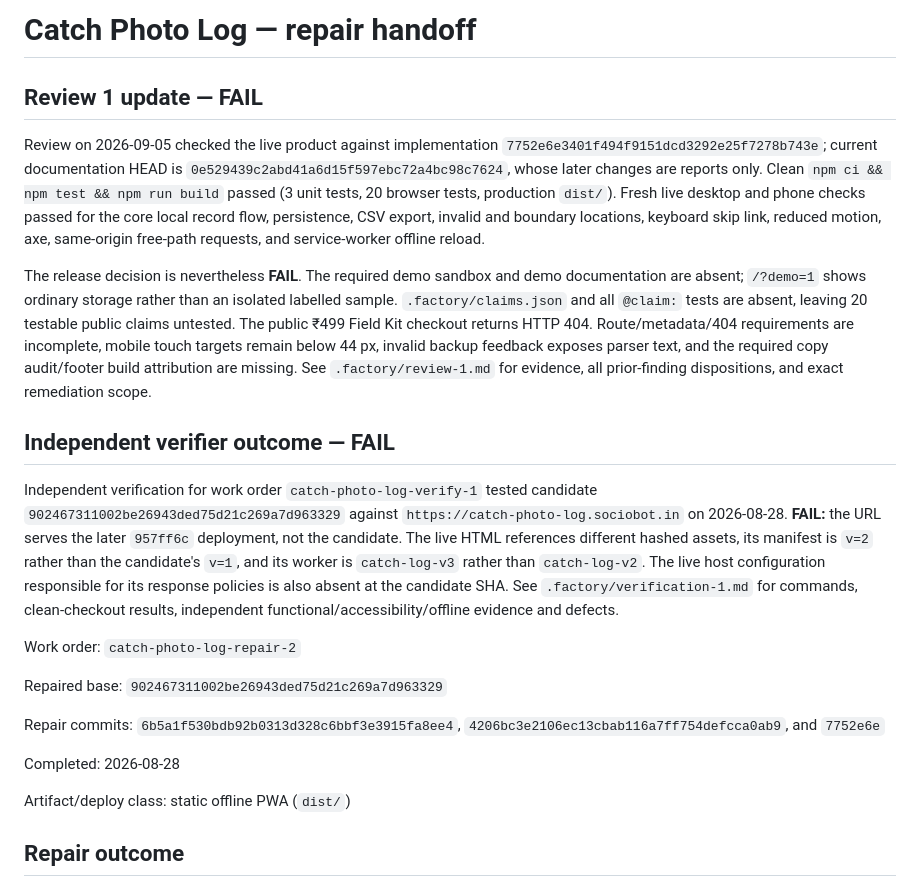
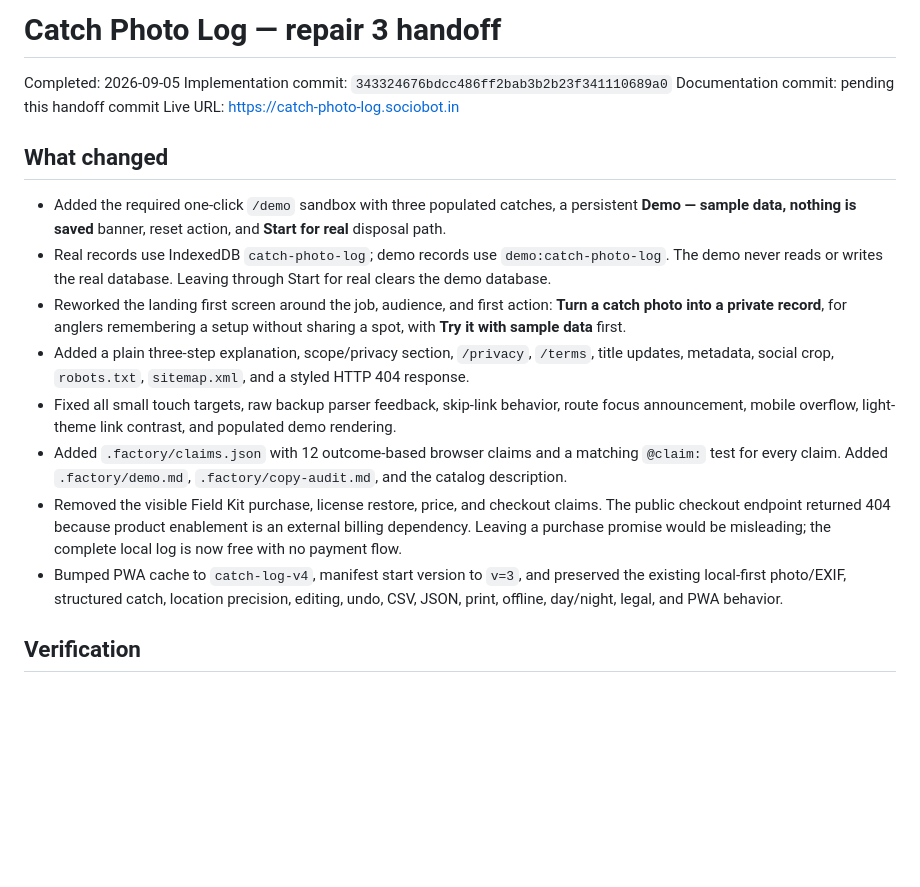
Before and after one commit to B-Divyesh/sf-catch-photo-log, a Markdown page: .factory/handoff.md, the part around one of its changes. GitHub-like rendering; blank space fills up the shorter version.

Commit message:
docs: record repair 3 verification

```diff
--- a/.factory/handoff.md
+++ b/.factory/handoff.md
@@ -1,24 +1,20 @@
-# Catch Photo Log — repair handoff
+# Catch Photo Log — repair 3 handoff
 
-## Review 1 update — FAIL
+Completed: 2026-09-05
+Implementation commit: `343324676bdcc486ff2bab3b2b23f341110689a0`
+Documentation commit: pending this handoff commit
+Live URL: https://catch-photo-log.sociobot.in
 
-Review on 2026-09-05 checked the live product against implementation `7752e6e3401f494f9151dcd3292e25f7278b743e`; current documentation HEAD is `0e529439c2abd41a6d15f597ebc72a4bc98c7624`, whose later changes are reports only. Clean `npm ci && npm test && npm run build` passed (3 unit tests, 20 browser tests, production `dist/`). Fresh live desktop and phone checks passed for the core local record flow, persistence, CSV export, invalid and boundary locations, keyboard skip link, reduced motion, axe, same-origin free-path requests, and service-worker offline reload.
+## What changed
 
-The release decision is nevertheless **FAIL**. The required demo sandbox and demo documentation are absent; `/?demo=1` shows ordinary storage rather than an isolated labelled sample. `.factory/claims.json` and all `@claim:` tests are absent, leaving 20 testable public claims untested. The public ₹499 Field Kit checkout returns HTTP 404. Route/metadata/404 requirements are incomplete, mobile touch targets remain below 44 px, invalid backup feedback exposes parser text, and the required copy audit/footer build attribution are missing. See `.factory/review-1.md` for evidence, all prior-finding dispositions, and exact remediation scope.
+- Added the required one-click `/demo` sandbox with three populated catches, a persistent **Demo — sample data, nothing is saved** banner, reset action, and **Start for real** disposal path.
+- Real records use IndexedDB `catch-photo-log`; demo records use `demo:catch-photo-log`. The demo never reads or writes the real database. Leaving through Start for real clears the demo database.
+- Reworked the landing first screen around the job, audience, and first action: **Turn a catch photo into a private record**, for anglers remembering a setup without sharing a spot, with **Try it with sample data** first.
+- Added a plain three-step explanation, scope/privacy section, `/privacy`, `/terms`, title updates, metadata, social crop, `robots.txt`, `sitemap.xml`, and a styled HTTP 404 response.
+- Fixed all small touch targets, raw backup parser feedback, skip-link behavior, route focus announcement, mobile overflow, light-theme link contrast, and populated demo rendering.
+- Added `.factory/claims.json` with 12 outcome-based browser claims and a matching `@claim:` test for every claim. Added `.factory/demo.md`, `.factory/copy-audit.md`, and the catalog description.
+- Removed the visible Field Kit purchase, license restore, price, and checkout claims. The public checkout endpoint returned 404 because product enablement is an external billing dependency. Leaving a purchase promise would be misleading; the complete local log is now free with no payment flow.
+- Bumped PWA cache to `catch-log-v4`, manifest start version to `v=3`, and preserved the existing local-first photo/EXIF, structured catch, location precision, editing, undo, CSV, JSON, print, offline, day/night, legal, and PWA behavior.
 
-## Independent verifier outcome — FAIL
+## Verification
 
-Independent verification for work order `catch-photo-log-verify-1` tested candidate `902467311002be26943ded75d21c269a7d963329` against `https://catch-photo-log.sociobot.in` on 2026-08-28. **FAIL:** the URL serves the later `957ff6c` deployment, not the candidate. The live HTML references different hashed assets, its manifest is `v=2` rather than the candidate's `v=1`, and its worker is `catch-log-v3` rather than `catch-log-v2`. The live host configuration responsible for its response policies is also absent at the candidate SHA. See `.factory/verification-1.md` for commands, clean-checkout results, independent functional/accessibility/offline evidence and defects.
-
-Work order: `catch-photo-log-repair-2`
-
-Repaired base: `902467311002be26943ded75d21c269a7d963329`
-
-Repair commits: `6b5a1f530bdb92b0313d328c6bbf3e3915fa8ee4`, `4206bc3e2106ec13cbab116a7ff754defcca0ab9`, and `7752e6e`
-
-Completed: 2026-08-28
-
-Artifact/deploy class: static offline PWA (`dist/`)
-
-## Repair outcome
-
```
Also changed, not shown: other parts of .factory/handoff.md (+35 -45 lines).
